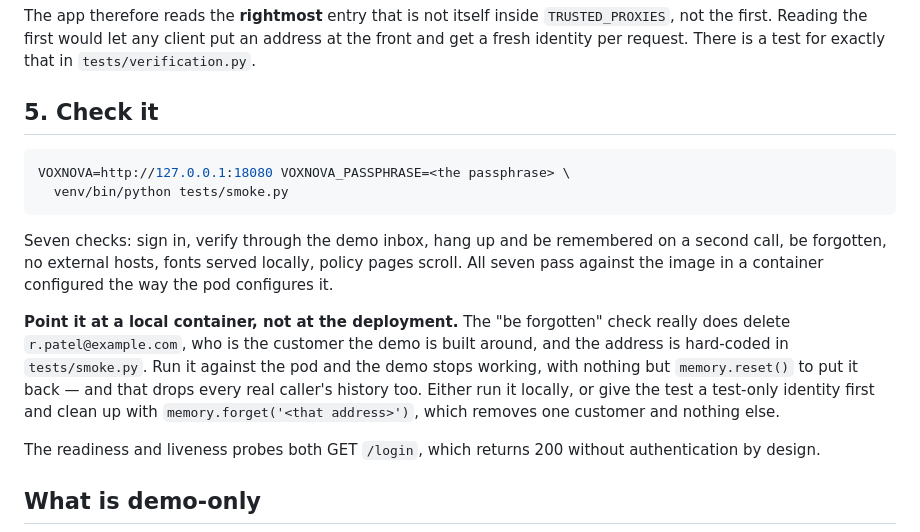
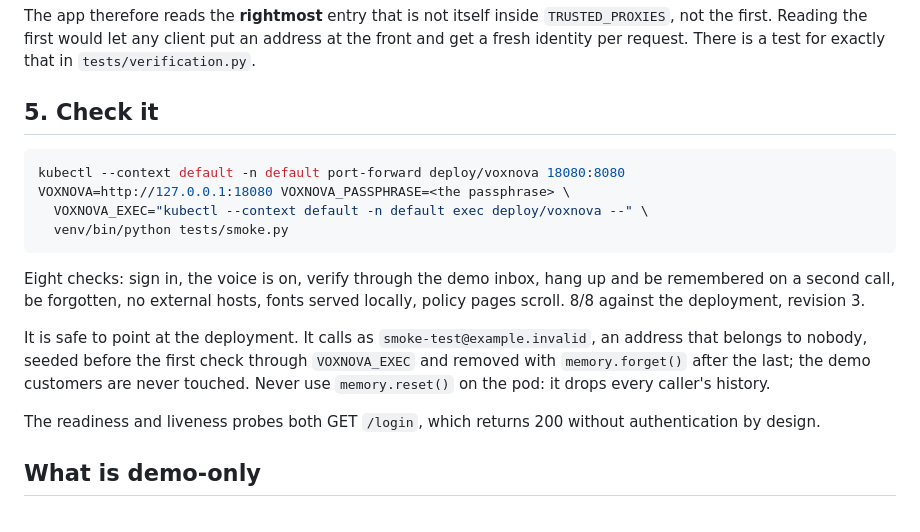
Before and after one commit to Snova-reemaa/sambanova-cartesia-demo, a Markdown page: DEPLOY.md, the part around the change. Rendered like a GitHub page.

````diff
--- a/DEPLOY.md
+++ b/DEPLOY.md
@@ -115,24 +115,22 @@ test for exactly that in `tests/verification.py`.
 ## 5. Check it
 
 ```bash
+kubectl --context default -n default port-forward deploy/voxnova 18080:8080
 VOXNOVA=http://127.0.0.1:18080 VOXNOVA_PASSPHRASE=<the passphrase> \
+  VOXNOVA_EXEC="kubectl --context default -n default exec deploy/voxnova --" \
   venv/bin/python tests/smoke.py
 ```
 
-Seven checks: sign in, verify through the demo inbox, hang up and be
-remembered on a second call, be forgotten, no external hosts, fonts served
-locally, policy pages scroll. All seven pass against the image in a
-container configured the way the pod configures it.
+Eight checks: sign in, the voice is on, verify through the demo inbox,
+hang up and be remembered on a second call, be forgotten, no external
+hosts, fonts served locally, policy pages scroll. 8/8 against the
+deployment, revision 3.
 
-**Point it at a local container, not at the deployment.** The
-"be forgotten" check really does delete `r.patel@example.com`, who is the
-customer the demo is built around, and the address is hard-coded in
-`tests/smoke.py`. Run it against the pod and the demo stops working, with
-nothing but `memory.reset()` to put it back — and that drops every real
-caller's history too. Either run it locally, or give the test a
-test-only identity first and clean up with
-`memory.forget('<that address>')`, which removes one customer and nothing
-else.
+It is safe to point at the deployment. It calls as
+`smoke-test@example.invalid`, an address that belongs to nobody, seeded
+before the first check through `VOXNOVA_EXEC` and removed with
+`memory.forget()` after the last; the demo customers are never touched.
+Never use `memory.reset()` on the pod: it drops every caller's history.
 
 The readiness and liveness probes both GET `/login`, which returns 200
 without authentication by design.
````
Also changed, not shown: HANDOFF.md (+24 -17 lines).
